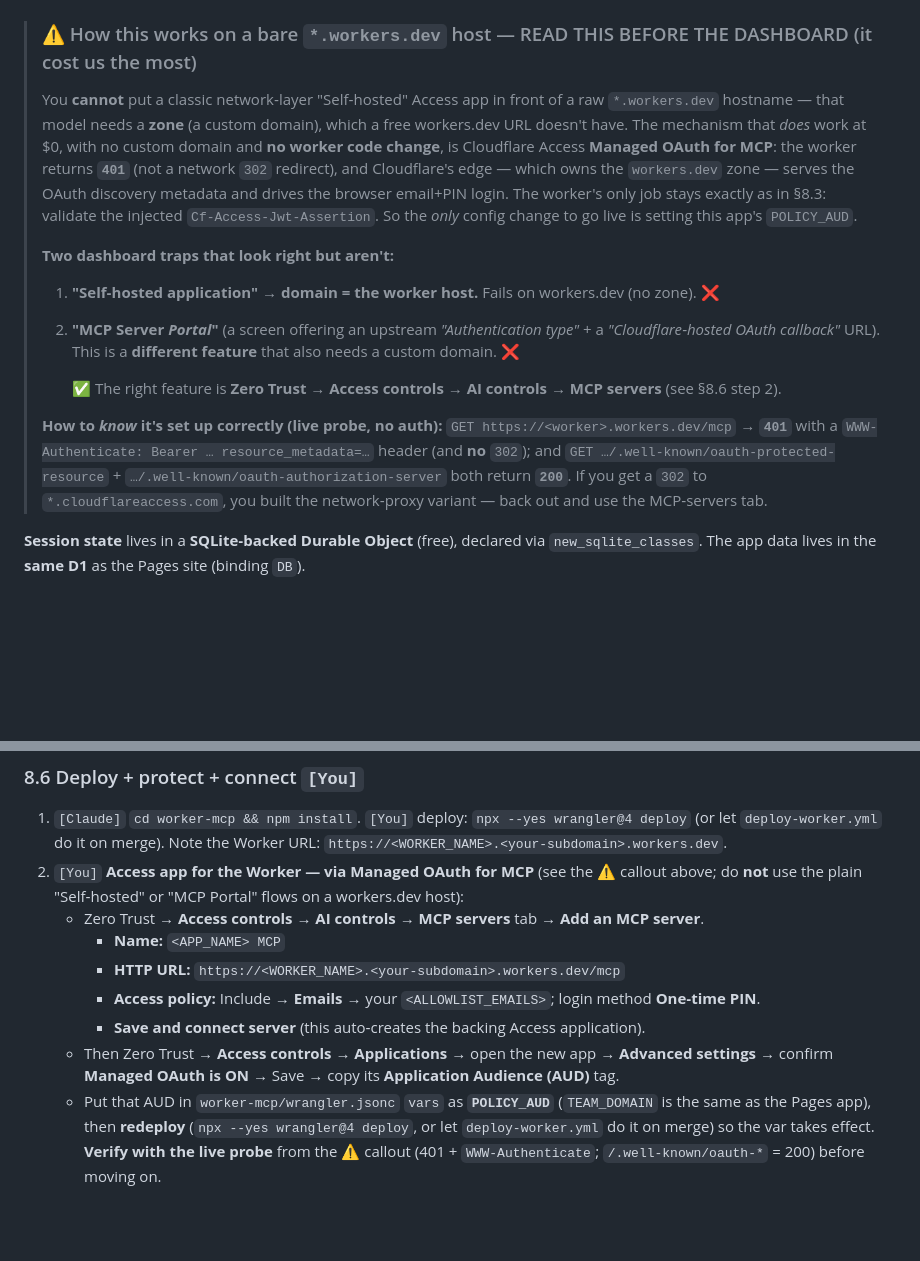
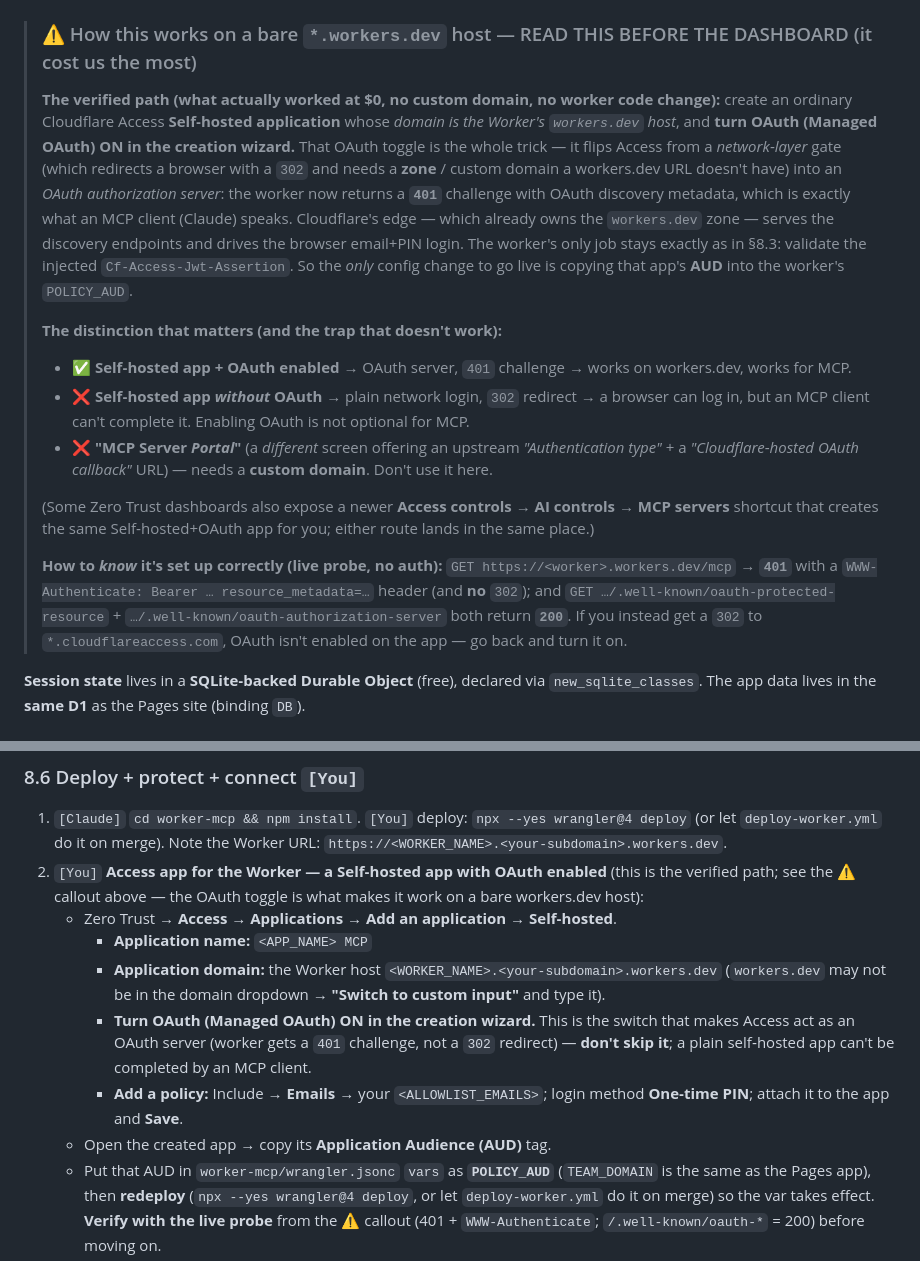
Before and after one commit to JanickVD01/travel-planner, a Markdown page: ai-first_project_initialisation.md, 2 parts joined by grey strips. GitHub-like rendering; blank space fills up the shorter version.

Commit message:
Blueprint §8: correct the verified MCP Access-app method
The working path is a plain Self-hosted Access application on the Worker's
workers.dev hostname WITH OAuth (Managed OAuth) enabled during creation — the
OAuth toggle is the switch that flips Access from a network-layer 302 gate (needs
a zone) into an OAuth server (401 challenge) that MCP clients speak. Prior text
wrongly framed "Self-hosted on the worker host" as a dead end and pointed at the
AI-controls MCP-servers tab as the only route; that tab is just a shortcut to the
same app. Fix the ⚠️ callout and §8.6 step 2 to match what was actually done.

Co-Authored-By: Claude Opus 4.8 (1M context) <noreply@anthropic.com>

```diff
--- a/ai-first_project_initialisation.md
+++ b/ai-first_project_initialisation.md
@@ -774,26 +774,32 @@ are the **non‑secret** `TEAM_DOMAIN` and `POLICY_AUD`.
 
 > ### ⚠️ How this works on a bare `*.workers.dev` host — READ THIS BEFORE THE DASHBOARD (it cost us the most)
 >
-> You **cannot** put a classic network‑layer "Self‑hosted" Access app in front of a raw `*.workers.dev`
-> hostname — that model needs a **zone** (a custom domain), which a free workers.dev URL doesn't have. The
-> mechanism that *does* work at $0, with no custom domain and **no worker code change**, is Cloudflare
-> Access **Managed OAuth for MCP**: the worker returns **`401`** (not a network `302` redirect), and
-> Cloudflare's edge — which owns the `workers.dev` zone — serves the OAuth discovery metadata and drives the
-> browser email+PIN login. The worker's only job stays exactly as in §8.3: validate the injected
-> `Cf-Access-Jwt-Assertion`. So the *only* config change to go live is setting this app's `POLICY_AUD`.
+> **The verified path (what actually worked at $0, no custom domain, no worker code change):** create an
+> ordinary Cloudflare Access **Self‑hosted application** whose *domain is the Worker's `workers.dev` host*,
+> and **turn OAuth (Managed OAuth) ON in the creation wizard.** That OAuth toggle is the whole trick —
+> it flips Access from a *network‑layer* gate (which redirects a browser with a `302` and needs a **zone** /
+> custom domain a workers.dev URL doesn't have) into an *OAuth authorization server*: the worker now returns
+> a **`401`** challenge with OAuth discovery metadata, which is exactly what an MCP client (Claude) speaks.
+> Cloudflare's edge — which already owns the `workers.dev` zone — serves the discovery endpoints and drives
+> the browser email+PIN login. The worker's only job stays exactly as in §8.3: validate the injected
+> `Cf-Access-Jwt-Assertion`. So the *only* config change to go live is copying that app's **AUD** into the
+> worker's `POLICY_AUD`.
 >
-> **Two dashboard traps that look right but aren't:**
-> 1. **"Self‑hosted application" → domain = the worker host.** Fails on workers.dev (no zone). ❌
-> 2. **"MCP Server *Portal*"** (a screen offering an upstream *"Authentication type"* + a *"Cloudflare‑hosted
->    OAuth callback"* URL). This is a **different feature** that also needs a custom domain. ❌
+> **The distinction that matters (and the trap that doesn't work):**
+> - ✅ **Self‑hosted app + OAuth enabled** → OAuth server, `401` challenge → works on workers.dev, works for MCP.
+> - ❌ **Self‑hosted app *without* OAuth** → plain network login, `302` redirect → a browser can log in, but an
+>   MCP client can't complete it. Enabling OAuth is not optional for MCP.
+> - ❌ **"MCP Server *Portal*"** (a *different* screen offering an upstream *"Authentication type"* + a
+>   *"Cloudflare‑hosted OAuth callback"* URL) — needs a **custom domain**. Don't use it here.
 >
->    ✅ The right feature is **Zero Trust → Access controls → AI controls → MCP servers** (see §8.6 step 2).
+> (Some Zero Trust dashboards also expose a newer **Access controls → AI controls → MCP servers** shortcut
+> that creates the same Self‑hosted+OAuth app for you; either route lands in the same place.)
 >
 > **How to *know* it's set up correctly (live probe, no auth):**
 > `GET https://<worker>.workers.dev/mcp` → **`401`** with a `WWW-Authenticate: Bearer … resource_metadata=…`
 > header (and **no** `302`); and `GET …/.well-known/oauth-protected-resource` +
-> `…/.well-known/oauth-authorization-server` both return **`200`**. If you get a `302` to
-> `*.cloudflareaccess.com`, you built the network‑proxy variant — back out and use the MCP‑servers tab.
+> `…/.well-known/oauth-authorization-server` both return **`200`**. If you instead get a `302` to
+> `*.cloudflareaccess.com`, OAuth isn't enabled on the app — go back and turn it on.
 
 **Session state** lives in a **SQLite‑backed Durable Object** (free), declared via `new_sqlite_classes`. The
 app data lives in the **same D1** as the Pages site (binding `DB`).
@@ -938,15 +944,18 @@ export default AppMCP.serve("/mcp");
 ### 8.6 Deploy + protect + connect `[You]`
 1. `[Claude]` `cd worker-mcp && npm install`. `[You]` deploy: `npx --yes wrangler@4 deploy` (or let
    `deploy-worker.yml` do it on merge). Note the Worker URL: `https://<WORKER_NAME>.<your-subdomain>.workers.dev`.
-2. `[You]` **Access app for the Worker — via Managed OAuth for MCP** (see the ⚠️ callout above; do **not** use
-   the plain "Self‑hosted" or "MCP Portal" flows on a workers.dev host):
-   - Zero Trust → **Access controls → AI controls → MCP servers** tab → **Add an MCP server**.
-     - **Name:** `<APP_NAME> MCP`
-     - **HTTP URL:** `https://<WORKER_NAME>.<your-subdomain>.workers.dev/mcp`
-     - **Access policy:** Include → **Emails** → your `<ALLOWLIST_EMAILS>`; login method **One‑time PIN**.
-     - **Save and connect server** (this auto‑creates the backing Access application).
-   - Then Zero Trust → **Access controls → Applications** → open the new app → **Advanced settings** → confirm
-     **Managed OAuth is ON** → Save → copy its **Application Audience (AUD)** tag.
+2. `[You]` **Access app for the Worker — a Self‑hosted app with OAuth enabled** (this is the verified path;
+   see the ⚠️ callout above — the OAuth toggle is what makes it work on a bare workers.dev host):
+   - Zero Trust → **Access → Applications → Add an application → Self‑hosted**.
+     - **Application name:** `<APP_NAME> MCP`
+     - **Application domain:** the Worker host `<WORKER_NAME>.<your-subdomain>.workers.dev`
+       (`workers.dev` may not be in the domain dropdown → **"Switch to custom input"** and type it).
+     - **Turn OAuth (Managed OAuth) ON in the creation wizard.** This is the switch that makes Access act as
+       an OAuth server (worker gets a `401` challenge, not a `302` redirect) — **don't skip it**; a plain
+       self‑hosted app can't be completed by an MCP client.
+     - **Add a policy:** Include → **Emails** → your `<ALLOWLIST_EMAILS>`; login method **One‑time PIN**;
+       attach it to the app and **Save**.
+   - Open the created app → copy its **Application Audience (AUD)** tag.
    - Put that AUD in `worker-mcp/wrangler.jsonc` `vars` as **`POLICY_AUD`** (`TEAM_DOMAIN` is the same as the
      Pages app), then **redeploy** (`npx --yes wrangler@4 deploy`, or let `deploy-worker.yml` do it on merge)
      so the var takes effect. **Verify with the live probe** from the ⚠️ callout (401 + `WWW-Authenticate`;
```
